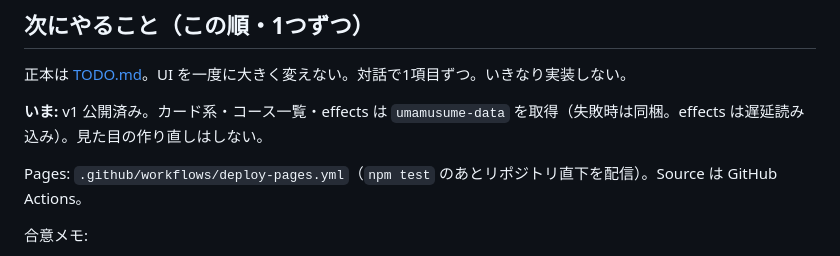
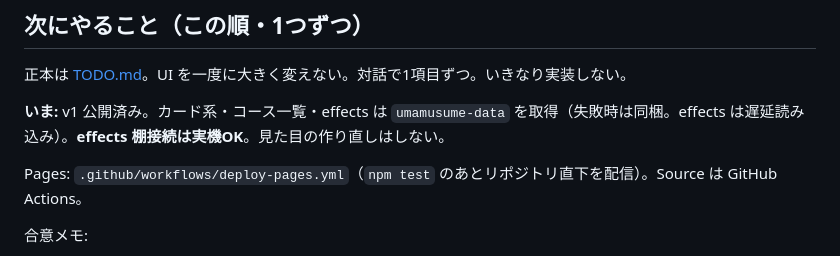
Before and after one commit to Tsuyuchan-jp/umamusume-inherit-skill-list, a Markdown page: docs/AGENT_HANDOFF.md, the part around the change. GitHub-like rendering.

Commit message:
docs: effects の棚接続を実機OKにした
Co-authored-by: Cursor <cursoragent@cursor.com>

```diff
--- a/docs/AGENT_HANDOFF.md
+++ b/docs/AGENT_HANDOFF.md
@@ -55,7 +55,7 @@ U-tools URL: `https://xn--gck1f423k.xn--1bvt37a.tools/race/courses/{id}/effects/
 
 正本は [TODO.md](./TODO.md)。UI を一度に大きく変えない。対話で1項目ずつ。いきなり実装しない。
 
-**いま:** v1 公開済み。カード系・コース一覧・effects は `umamusume-data` を取得（失敗時は同梱。effects は遅延読み込み）。見た目の作り直しはしない。
+**いま:** v1 公開済み。カード系・コース一覧・effects は `umamusume-data` を取得（失敗時は同梱。effects は遅延読み込み）。**effects 棚接続は実機OK**。見た目の作り直しはしない。
 
 Pages: `.github/workflows/deploy-pages.yml`（`npm test` のあとリポジトリ直下を配信）。Source は GitHub Actions。
 
```
Also changed, not shown: docs/TODO.md (+1 -1 lines).
